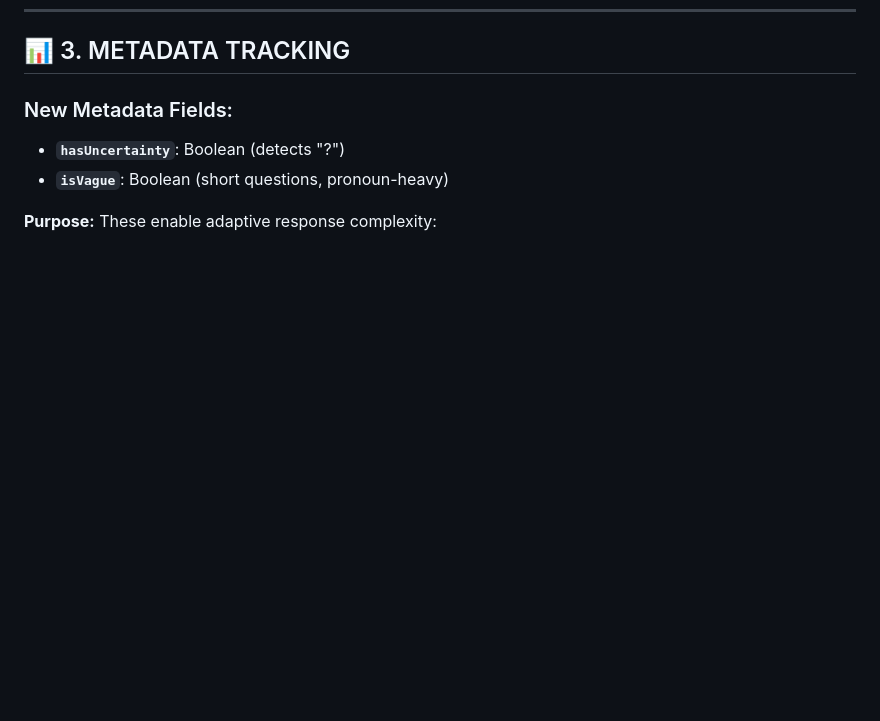
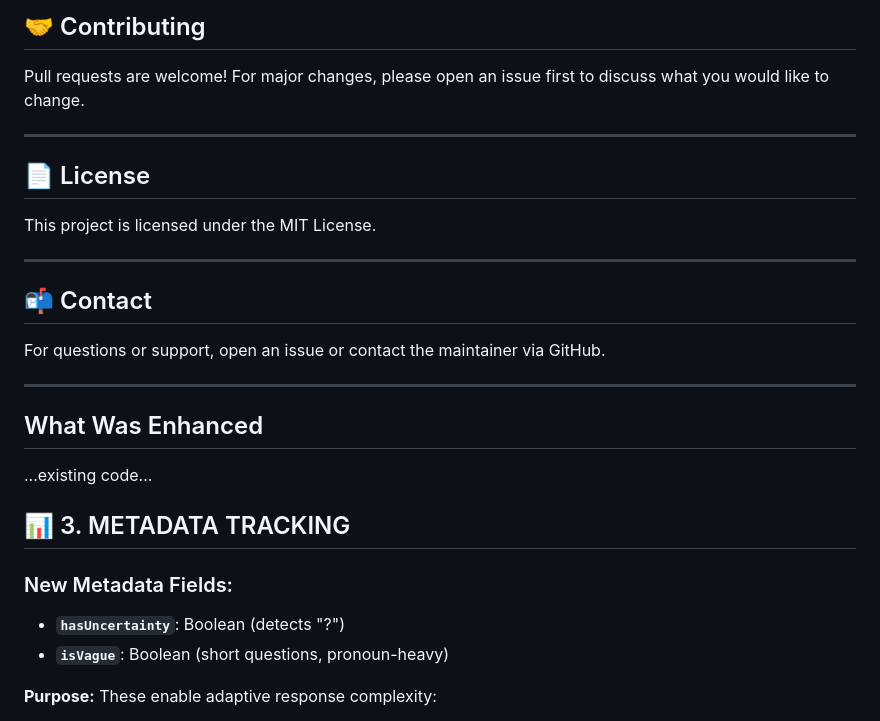
Before and after one commit to yoo-pixel/School-Website, a Markdown page: README_ENHANCED_ASSISTANT.md, the part around one of its changes. Rendered like a GitHub page; blank space fills up the shorter version.

```diff
--- a/README_ENHANCED_ASSISTANT.md
+++ b/README_ENHANCED_ASSISTANT.md
@@ -51,3 +74,19 @@ Resolves vague pronouns and ambiguous references using session history.
+## 🤝 Contributing
+Pull requests are welcome! For major changes, please open an issue first to discuss what you would like to change.
+
+---
+
+## 📄 License
+This project is licensed under the MIT License.
+
+---
+
+## 📬 Contact
+For questions or support, open an issue or contact the maintainer via GitHub.
+
+---
+## What Was Enhanced
+...existing code...
 
 ## 📊 3. METADATA TRACKING
 
```
Also changed, not shown: other parts of README_ENHANCED_ASSISTANT.md (+33 -10 lines), README_ADVANCED_ASSISTANT.md (+49 -1 lines).
